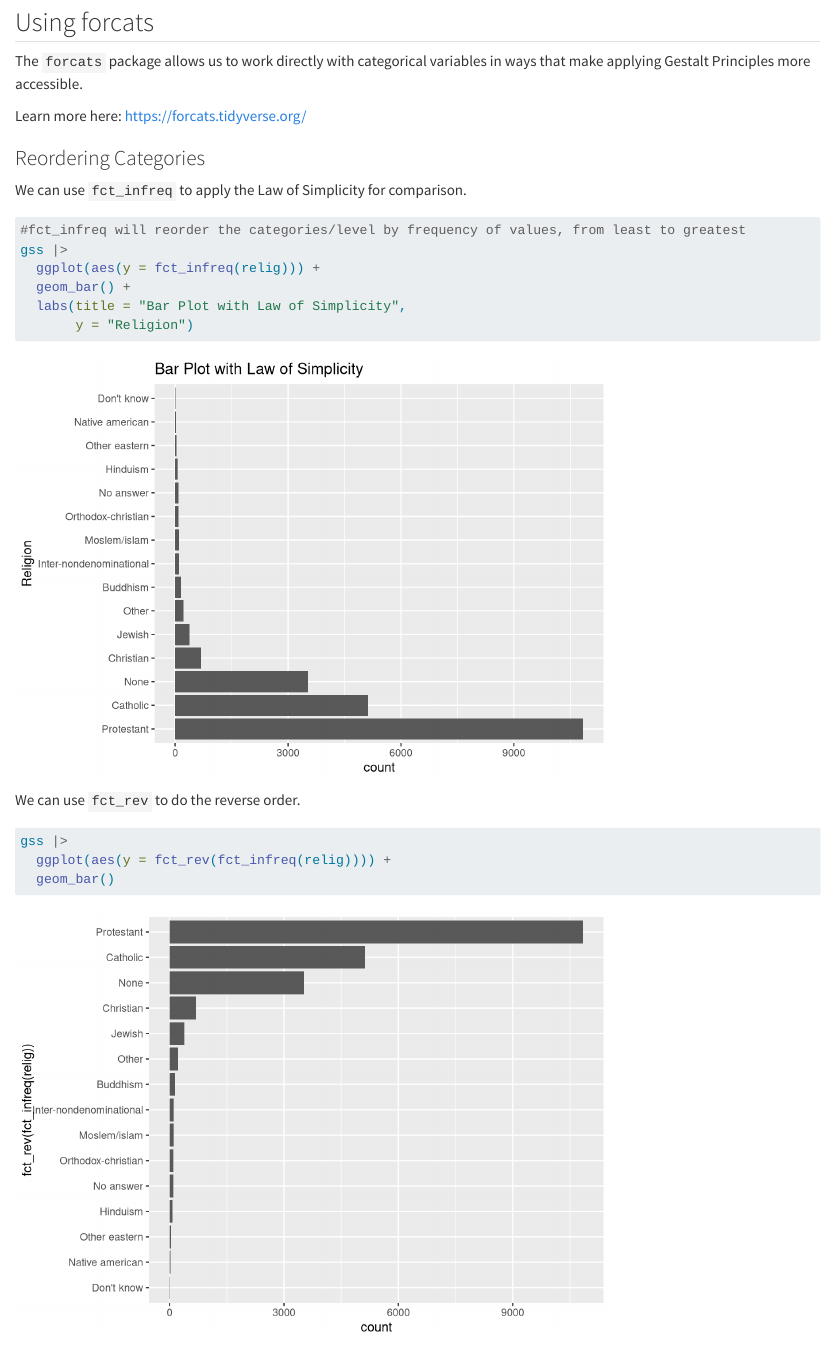
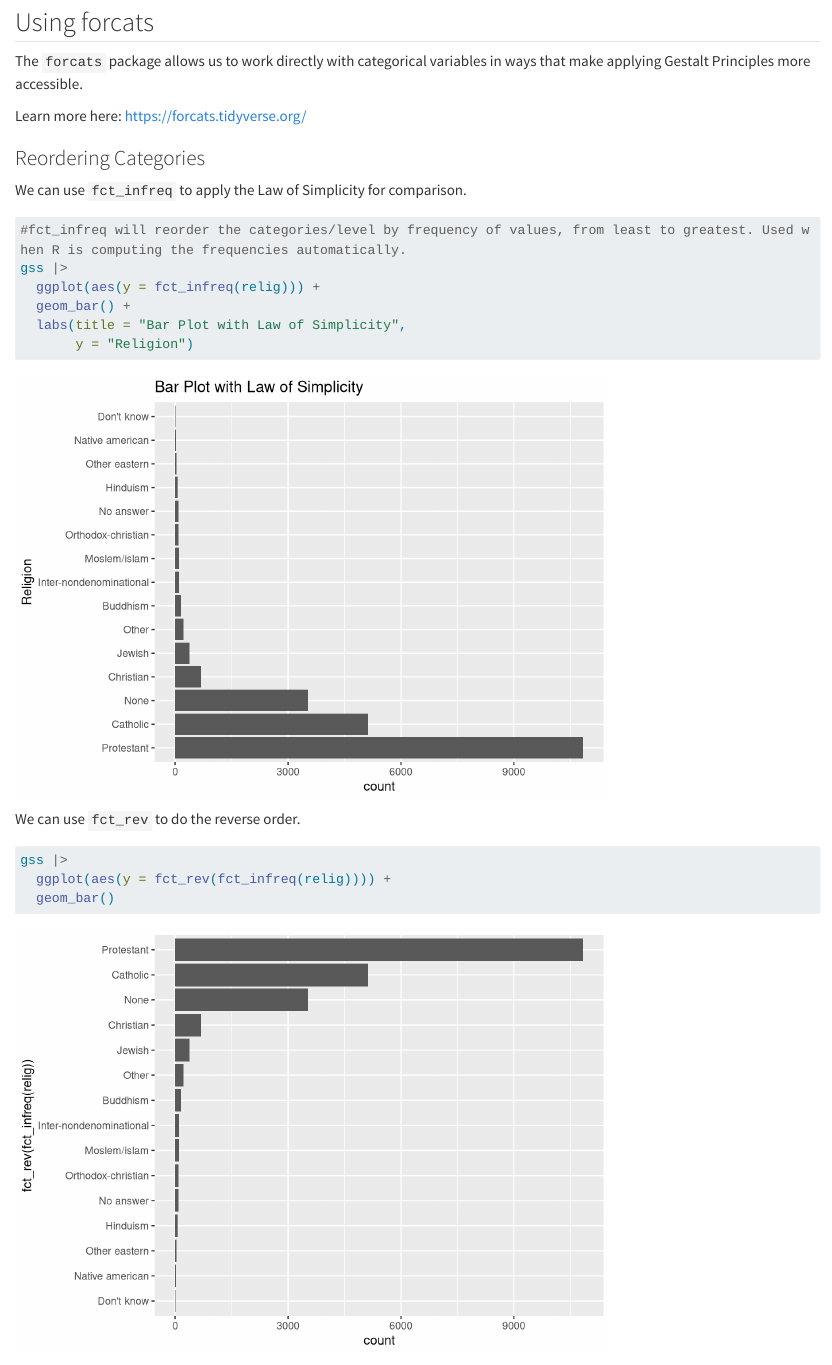
Before and after one commit to alanaunfried/STAT310-materials-public, a Quarto document (day-9-viz-amounts-cat-vars/Amounts_for_Categorical_Vars.qmd): the page in a window 1100 px wide, from 5440 px down. Rendered offline with R 4.5, knitr and Pandoc in place of Quarto, with nearby package versions; some code elsewhere in the file could not run offline; long lines of code are wrapped.

Commit message:
added comments on fct_infreq and fct_reorder

````diff
--- a/day-9-viz-amounts-cat-vars/Amounts_for_Categorical_Vars.qmd
+++ b/day-9-viz-amounts-cat-vars/Amounts_for_Categorical_Vars.qmd
@@ -121,7 +121,7 @@ We can use `fct_infreq` to apply the Law of Simplicity for comparison.
 ```{r}
 #| label: fct_infreq
 
-#fct_infreq will reorder the categories/level by frequency of values, from least to greatest
+#fct_infreq will reorder the categories/level by frequency of values, from least to greatest. Used when R is computing the frequencies automatically.
 gss |>
   ggplot(aes(y = fct_infreq(relig))) +
   geom_bar() +
````
Also changed, not shown: day-9-viz-amounts-cat-vars/Amounts_for_Categorical_Vars.qmd (1 more changed lines).
